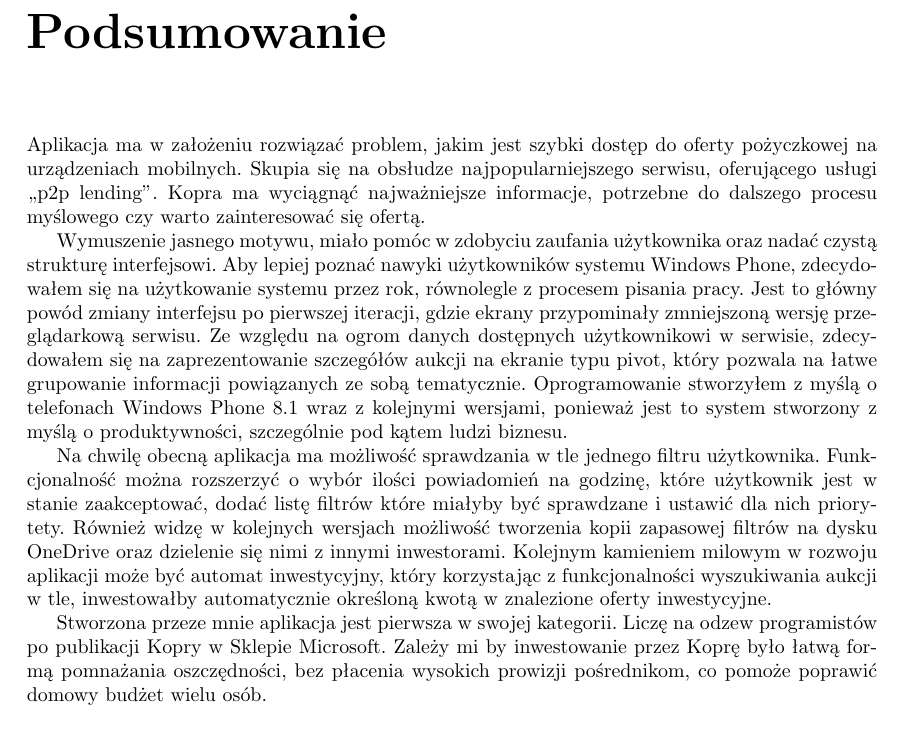
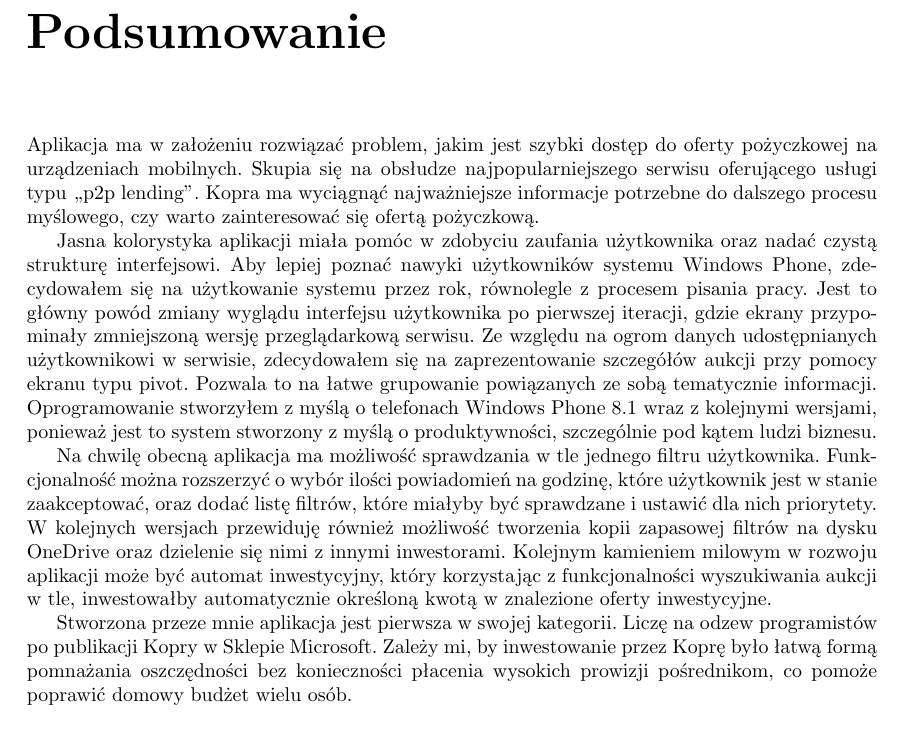
Before and after one commit to Pawel-Marcin-Chojnacki/asdf, a LaTeX thesis (praca.tex): part of page 31 of 37, cut so that both start at the same text. Compiled offline with pdfLaTeX.

Commit message:
Podsumowanie

```diff
--- a/praca.tex
+++ b/praca.tex
@@ -873,14 +873,14 @@ Aby uruchomić zadania w tle, należy mieć dodany przynajmniej jeden filtr w ap
 
 
 \chapter{Podsumowanie}
-Aplikacja ma w założeniu rozwiązać problem, jakim jest szybki dostęp do oferty pożyczkowej na urządzeniach mobilnych. Skupia się na obsłudze najpopularniejszego serwisu, oferującego usługi ,,p2p lending''. Kopra ma wyciągnąć najważniejsze informacje, potrzebne do dalszego procesu myślowego czy warto zainteresować się ofertą.
+Aplikacja ma w założeniu rozwiązać problem, jakim jest szybki dostęp do oferty pożyczkowej na urządzeniach mobilnych. Skupia się na obsłudze najpopularniejszego serwisu oferującego usługi typu ,,p2p lending''. Kopra ma wyciągnąć najważniejsze informacje potrzebne do dalszego procesu myślowego, czy warto zainteresować się ofertą pożyczkową.
 
-Wymuszenie jasnego motywu, miało pomóc w zdobyciu zaufania użytkownika oraz nadać czystą strukturę interfejsowi. Aby lepiej poznać nawyki użytkowników systemu Windows Phone, zdecydowałem się na użytkowanie systemu przez rok, równolegle z procesem pisania pracy. Jest to główny powód zmiany interfejsu po pierwszej iteracji, gdzie ekrany przypominały zmniejszoną wersję przeglądarkową serwisu. Ze względu na ogrom danych dostępnych użytkownikowi w serwisie, zdecydowałem się na zaprezentowanie szczegółów aukcji na ekranie typu pivot, który pozwala na łatwe grupowanie informacji powiązanych ze sobą tematycznie.
+Jasna kolorystyka aplikacji miała pomóc w zdobyciu zaufania użytkownika oraz nadać czystą strukturę interfejsowi. Aby lepiej poznać nawyki użytkowników systemu Windows Phone, zdecydowałem się na użytkowanie systemu przez rok, równolegle z procesem pisania pracy. Jest to główny powód zmiany wyglądu interfejsu użytkownika po pierwszej iteracji, gdzie ekrany przypominały zmniejszoną wersję przeglądarkową serwisu. Ze względu na ogrom danych udostępnianych użytkownikowi w serwisie, zdecydowałem się na zaprezentowanie szczegółów aukcji przy pomocy ekranu typu pivot. Pozwala to na łatwe grupowanie powiązanych ze sobą tematycznie informacji.
 Oprogramowanie stworzyłem z myślą o telefonach Windows Phone 8.1 wraz z kolejnymi wersjami, ponieważ jest to system stworzony z myślą o produktywności, szczególnie pod kątem ludzi biznesu.
 
-Na chwilę obecną aplikacja ma możliwość sprawdzania w tle jednego filtru użytkownika. Funkcjonalność można rozszerzyć o wybór ilości powiadomień na godzinę, które użytkownik jest w stanie zaakceptować, dodać listę filtrów które miałyby być sprawdzane i ustawić dla nich priorytety. Również widzę w kolejnych wersjach możliwość tworzenia kopii zapasowej filtrów na dysku OneDrive oraz dzielenie się nimi z innymi inwestorami. Kolejnym kamieniem milowym w rozwoju aplikacji może być automat inwestycyjny, który korzystając z funkcjonalności wyszukiwania aukcji w tle, inwestowałby automatycznie określoną kwotą w znalezione oferty inwestycyjne.
+Na chwilę obecną aplikacja ma możliwość sprawdzania w tle jednego filtru użytkownika. Funkcjonalność można rozszerzyć o wybór ilości powiadomień na godzinę, które użytkownik jest w stanie zaakceptować, oraz dodać listę filtrów, które miałyby być sprawdzane i ustawić dla nich priorytety. W kolejnych wersjach przewiduję również możliwość tworzenia kopii zapasowej filtrów na dysku OneDrive oraz dzielenie się nimi z innymi inwestorami. Kolejnym kamieniem milowym w rozwoju aplikacji może być automat inwestycyjny, który korzystając z funkcjonalności wyszukiwania aukcji w tle, inwestowałby automatycznie określoną kwotą w znalezione oferty inwestycyjne.
 
-Stworzona przeze mnie aplikacja jest pierwsza w swojej kategorii. Liczę na odzew programistów po publikacji Kopry w Sklepie Microsoft. Zależy mi by inwestowanie przez Koprę było łatwą formą pomnażania oszczędności, bez płacenia wysokich prowizji pośrednikom, co pomoże poprawić domowy budżet wielu osób.
+Stworzona przeze mnie aplikacja jest pierwsza w swojej kategorii. Liczę na odzew programistów po publikacji Kopry w Sklepie Microsoft. Zależy mi, by inwestowanie przez Koprę było łatwą formą pomnażania oszczędności bez konieczności płacenia wysokich prowizji pośrednikom, co pomoże poprawić domowy budżet wielu osób.
 
 
 
```
Also changed, not shown: 1 other file.
